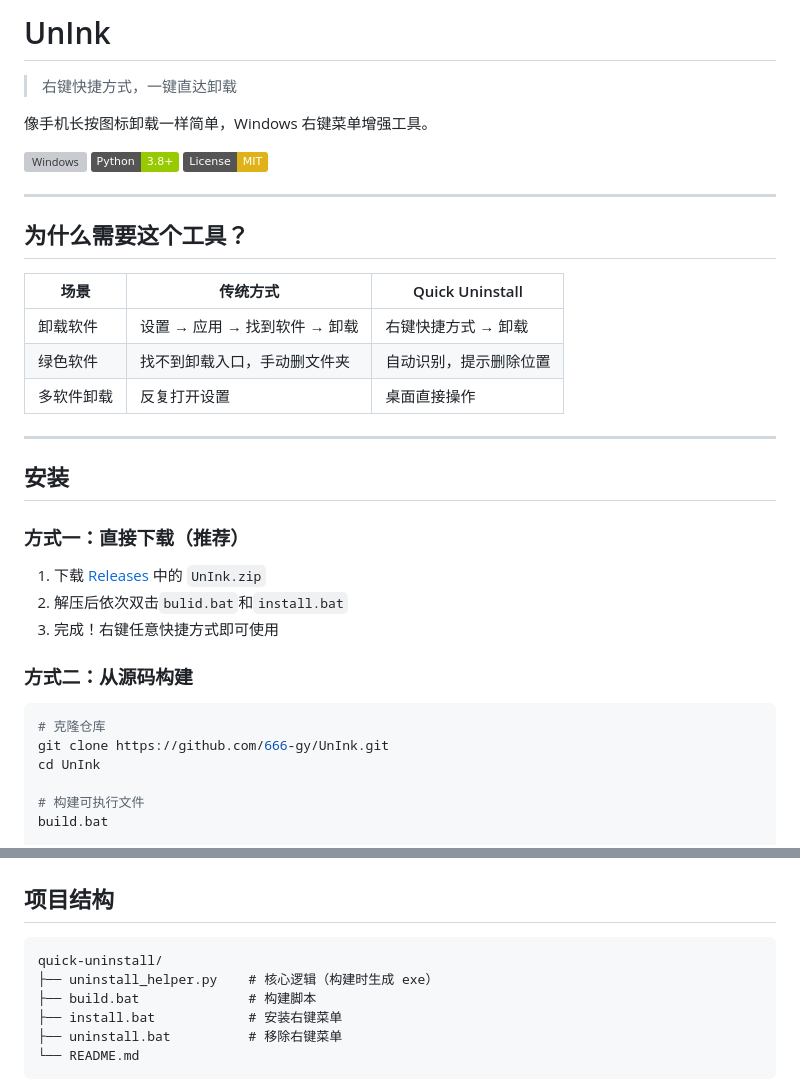
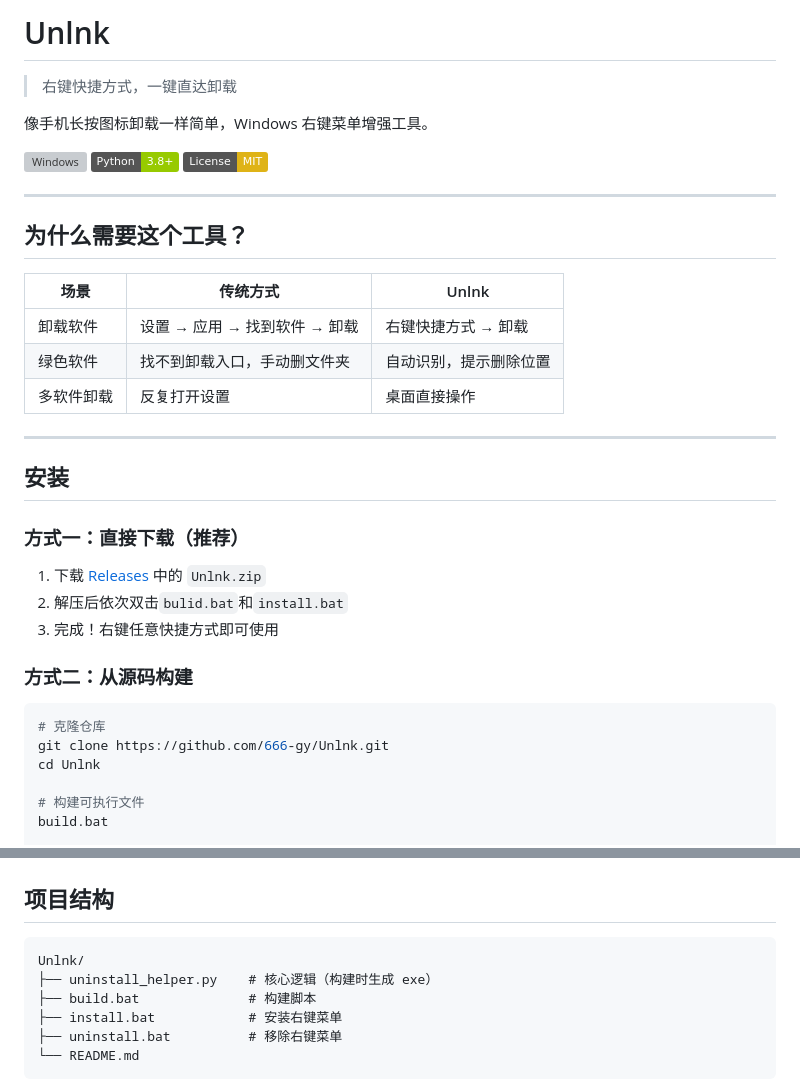
Before and after one commit to 666-gy/UnInk, a Markdown page: README.md, 2 parts joined by grey strips. GitHub-like rendering; badges without logos; grey boxes are pictures that could not be loaded.

````diff
--- a/README.md
+++ b/README.md
@@ -1,4 +1,4 @@
-# UnInk
+# Unlnk
 
 > 右键快捷方式，一键直达卸载
 
@@ -12,7 +12,7 @@
 
 ## 为什么需要这个工具？
 
-| 场景 | 传统方式 | Quick Uninstall |
+| 场景 | 传统方式 | Unlnk |
 |------|---------|-----------------|
 | 卸载软件 | 设置 → 应用 → 找到软件 → 卸载 | 右键快捷方式 → 卸载 |
 | 绿色软件 | 找不到卸载入口，手动删文件夹 | 自动识别，提示删除位置 |
@@ -24,7 +24,7 @@
 
 ### 方式一：直接下载（推荐）
 
-1. 下载 [Releases](https://github.com/666-gy/UnInk/releases) 中的 `UnInk.zip`
+1. 下载 [Releases](https://github.com/666-gy/Unlnk/releases) 中的 `Unlnk.zip`
 2. 解压后依次双击`bulid.bat`和`install.bat`
 3. 完成！右键任意快捷方式即可使用
 
@@ -32,8 +32,8 @@
 
 ```bash
 # 克隆仓库
-git clone https://github.com/666-gy/UnInk.git
-cd UnInk
+git clone https://github.com/666-gy/Unlnk.git
+cd Unlnk
 
 # 构建可执行文件
 build.bat
@@ -109,7 +109,7 @@ install.bat
 ## 项目结构
 
 ```
-quick-uninstall/
+Unlnk/
 ├── uninstall_helper.py    # 核心逻辑（构建时生成 exe）
 ├── build.bat              # 构建脚本
 ├── install.bat            # 安装右键菜单
````
